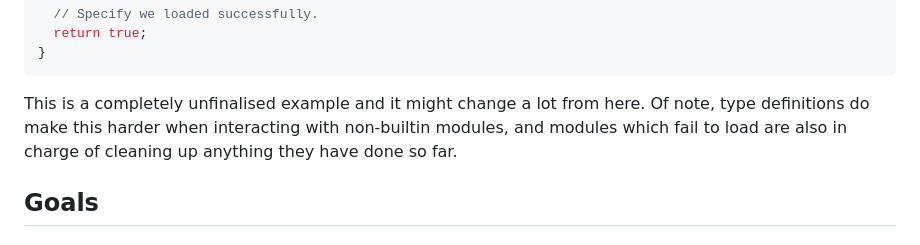
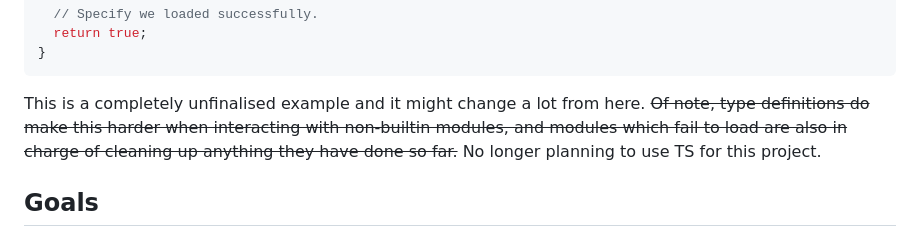
Before and after one commit to thennothinghappened/JNIX, a Markdown page: README.md, the part around the change. GitHub-like rendering.

Commit message:
update on TS

````diff
--- a/README.md
+++ b/README.md
@@ -142,7 +142,7 @@ export default async function init(
 }
 ```
 
-This is a completely unfinalised example and it might change a lot from here. Of note, type definitions do make this harder when interacting with non-builtin modules, and modules which fail to load are also in charge of cleaning up anything they have done so far.
+This is a completely unfinalised example and it might change a lot from here. <del>Of note, type definitions do make this harder when interacting with non-builtin modules, and modules which fail to load are also in charge of cleaning up anything they have done so far.</del> No longer planning to use TS for this project.
 
 ## Goals
 
````
